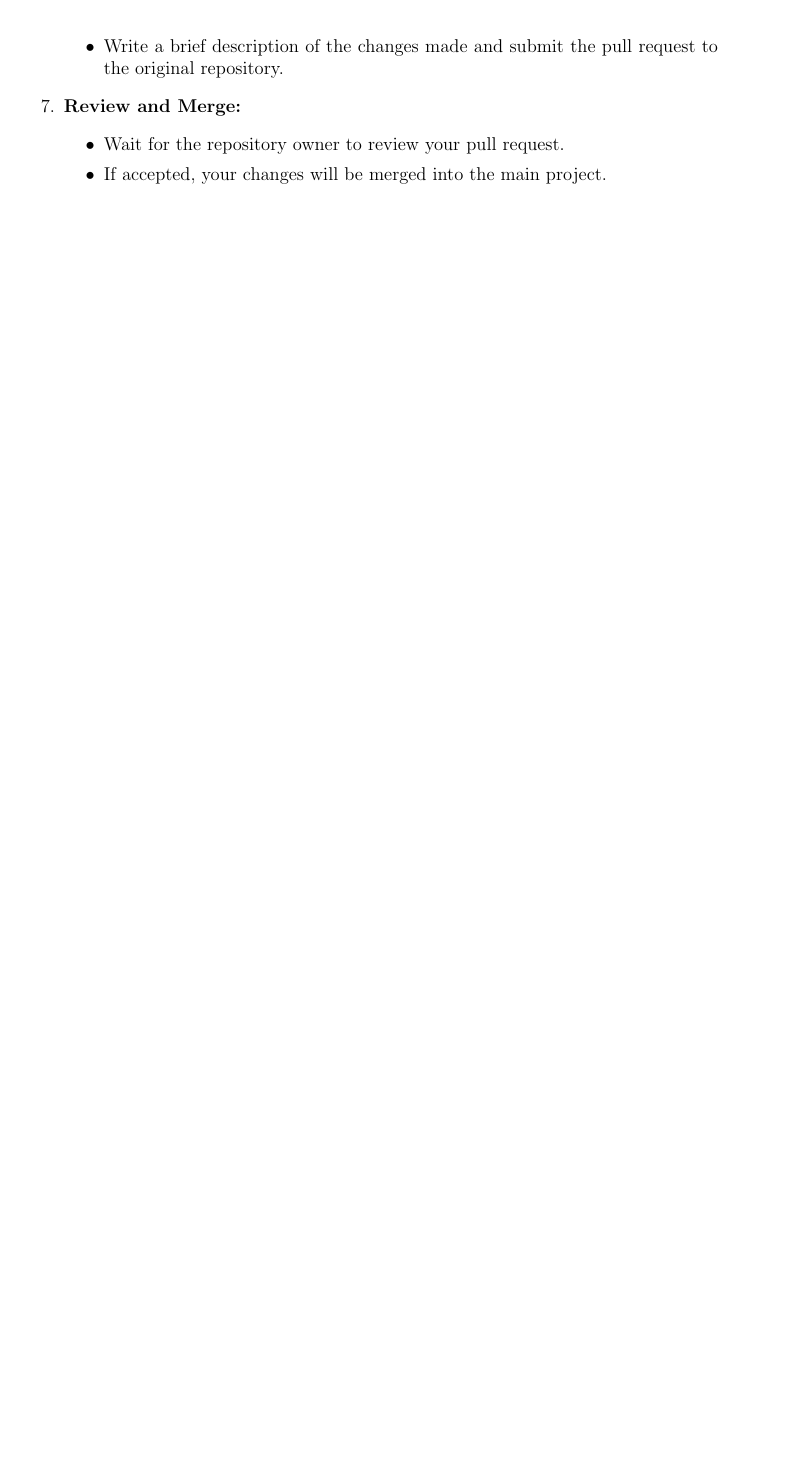
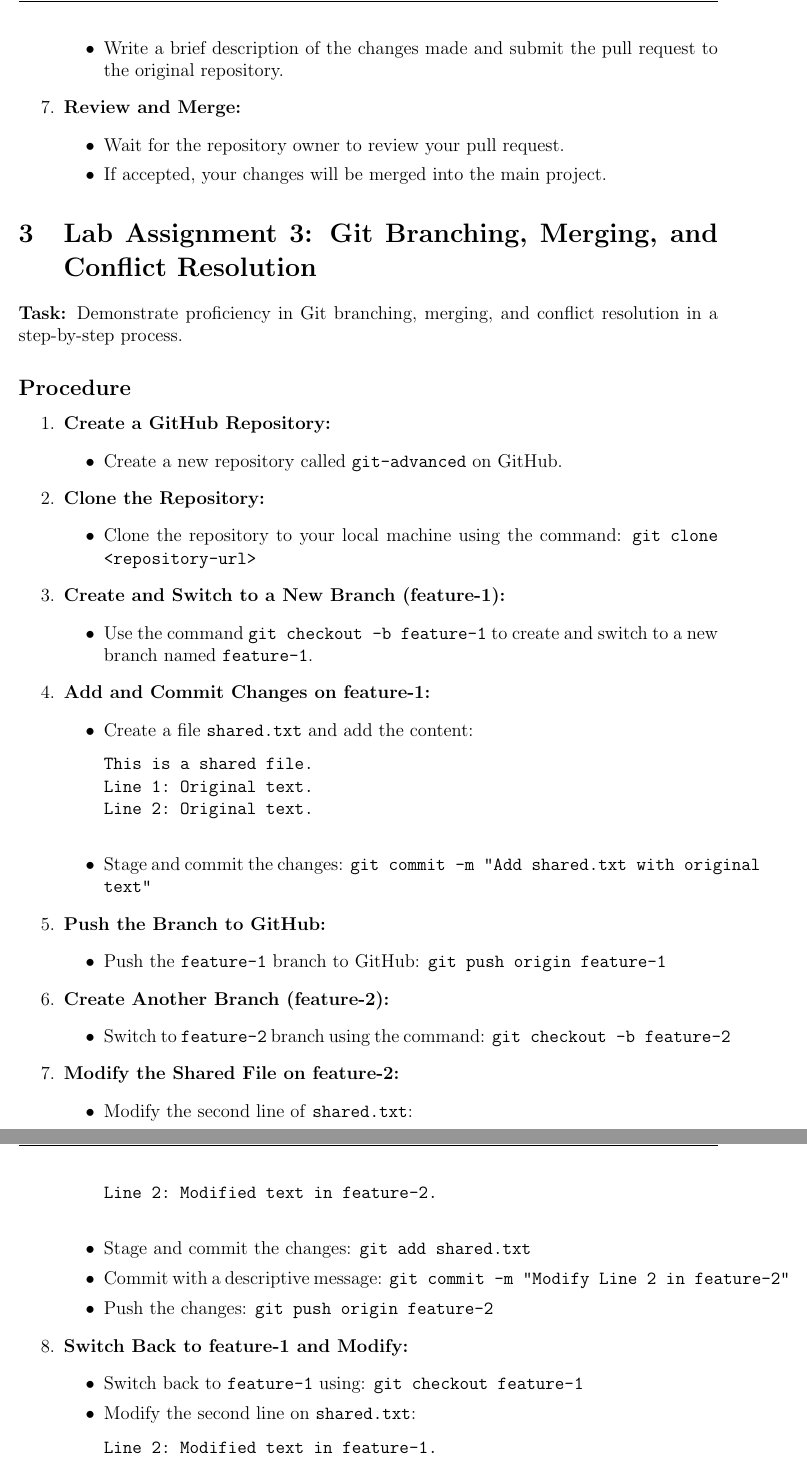
Before and after one commit to SS-Data-Hub/Lab-Notebook-Team-18, a LaTeX document (main.tex): part of page 6 of 6 before the commit and two parts of pages 6 and 7 of 7 after it, the two joined at a grey line, cut so that both start at the same text, the shorter picture padded with empty space. Compiled offline with pdfLaTeX.

Commit message:
Update main.tex ankan mondal added 3rd assaignment

```diff
--- a/main.tex
+++ b/main.tex
@@ -155,4 +155,63 @@
         \item If accepted, your changes will be merged into the main project.
     \end{itemize}
 \end{enumerate}
+\section{Lab Assignment 3: Git Branching, Merging, and Conflict Resolution}
 
+\textbf{Task:} Demonstrate proficiency in Git branching, merging, and conflict resolution in a step-by-step process.
+
+\subsection*{Procedure}
+\begin{enumerate}
+    \item \textbf{Create a GitHub Repository:}
+    \begin{itemize}
+        \item Create a new repository called \texttt{git-advanced} on GitHub.
+    \end{itemize}
+
+    \item \textbf{Clone the Repository:}
+    \begin{itemize}
+        \item Clone the repository to your local machine using the command: \texttt{git clone <repository-url>}
+    \end{itemize}
+
+    \item \textbf{Create and Switch to a New Branch (feature-1):}
+    \begin{itemize}
+        \item Use the command \texttt{git checkout -b feature-1} to create and switch to a new branch named \texttt{feature-1}.
+    \end{itemize}
+
+    \item \textbf{Add and Commit Changes on feature-1:}
+    \begin{itemize}
+        \item Create a file \texttt{shared.txt} and add the content:
+        \begin{verbatim}
+This is a shared file.
+Line 1: Original text.
+Line 2: Original text.
+        \end{verbatim}
+        \item Stage and commit the changes: \texttt{git commit -m "Add shared.txt with original text"}
+    \end{itemize}
+
+    \item \textbf{Push the Branch to GitHub:}
+    \begin{itemize}
+        \item Push the \texttt{feature-1} branch to GitHub: \texttt{git push origin feature-1}
+    \end{itemize}
+
+    \item \textbf{Create Another Branch (feature-2):}
+    \begin{itemize}
+        \item Switch to \texttt{feature-2} branch using the command: \texttt{git checkout -b feature-2}
+    \end{itemize}
+
+    \item \textbf{Modify the Shared File on feature-2:}
+    \begin{itemize}
+        \item Modify the second line of \texttt{shared.txt}:
+        \begin{verbatim}
+Line 2: Modified text in feature-2.
+        \end{verbatim}
+        \item Stage and commit the changes: \texttt{git add shared.txt}
+        \item Commit with a descriptive message: \texttt{git commit -m "Modify Line 2 in feature-2"}
+        \item Push the changes: \texttt{git push origin feature-2}
+    \end{itemize}
+
+    \item \textbf{Switch Back to feature-1 and Modify:}
+    \begin{itemize}
+        \item Switch back to \texttt{feature-1} using: \texttt{git checkout feature-1}
+        \item Modify the second line on \texttt{shared.txt}:
+        \begin{verbatim}
+Line 2: Modified text in feature-1.
+        \end{verbatim}
@@ -159 +252,3 @@
+    \end{itemize}
+\end{enumerate}
 \end{document}
```
Also changed, not shown: main.tex (34 more changed lines).
